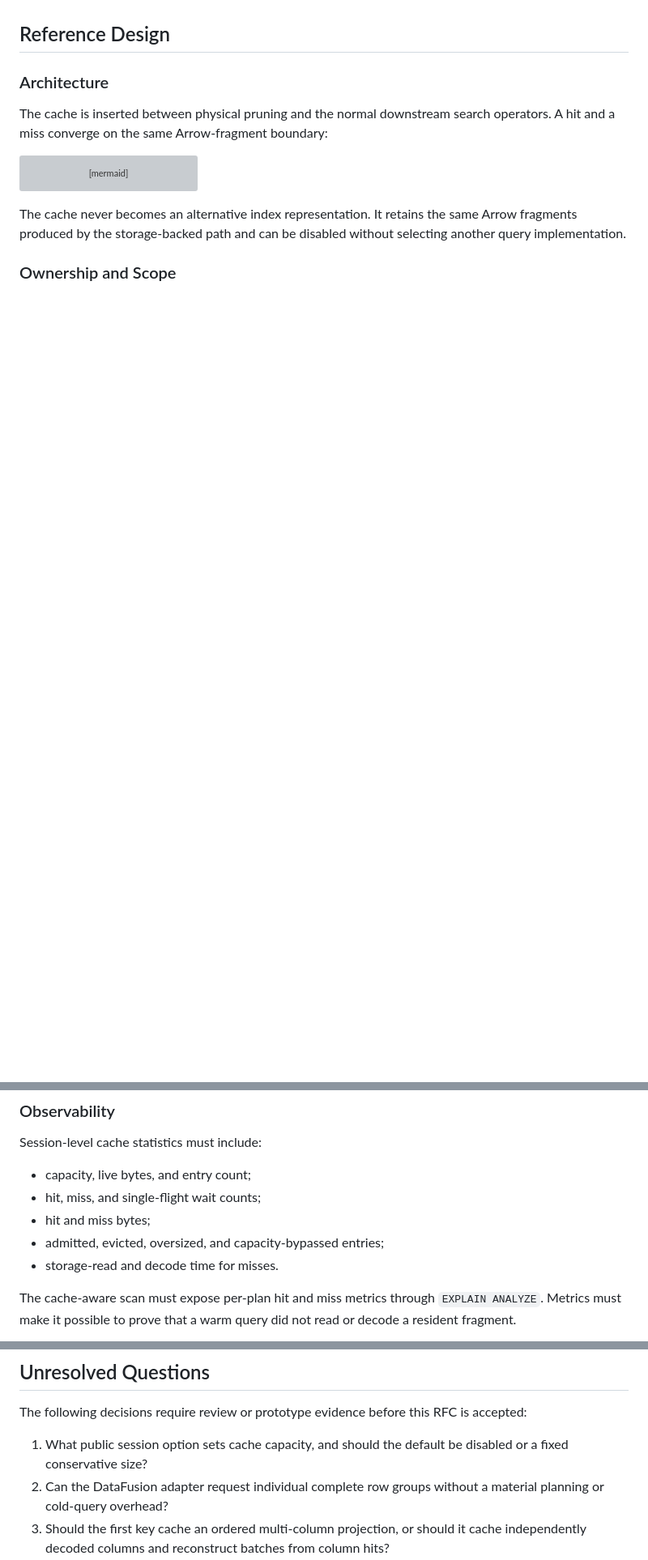
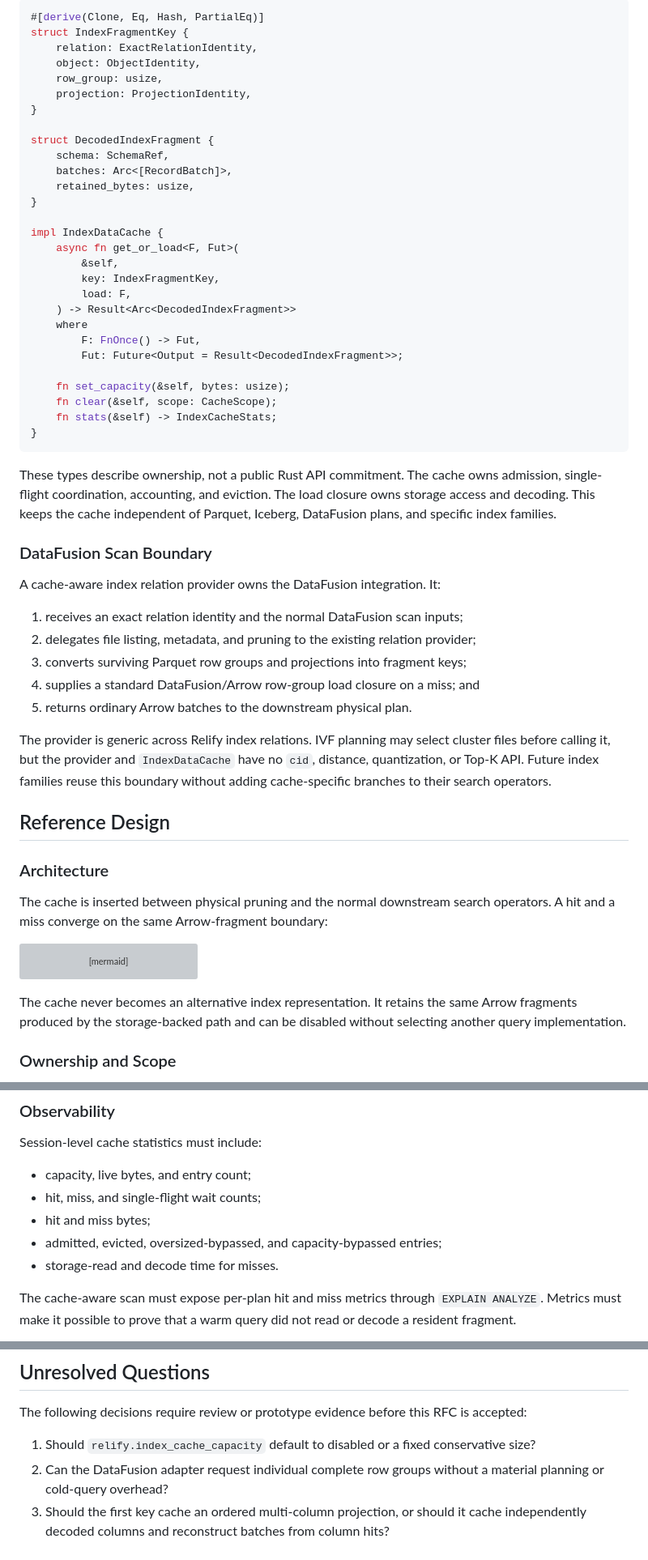
Before and after one commit to parqdb-io/parqdb, a Markdown page: docs/rfcs/20260808-index-data-cache.md, 3 parts joined by grey strips. Shown at 81% size. Drawn GitHub-style; blank space fills up the shorter version; grey boxes are pictures that could not be loaded.

````diff
--- a/docs/rfcs/20260808-index-data-cache.md
+++ b/docs/rfcs/20260808-index-data-cache.md
@@ -77,3 +151,54 @@ requires it.
+```rust
+#[derive(Clone, Eq, Hash, PartialEq)]
+struct IndexFragmentKey {
+    relation: ExactRelationIdentity,
+    object: ObjectIdentity,
+    row_group: usize,
+    projection: ProjectionIdentity,
+}
+
+struct DecodedIndexFragment {
+    schema: SchemaRef,
+    batches: Arc<[RecordBatch]>,
+    retained_bytes: usize,
+}
+
+impl IndexDataCache {
+    async fn get_or_load<F, Fut>(
+        &self,
+        key: IndexFragmentKey,
+        load: F,
+    ) -> Result<Arc<DecodedIndexFragment>>
+    where
+        F: FnOnce() -> Fut,
+        Fut: Future<Output = Result<DecodedIndexFragment>>;
+
+    fn set_capacity(&self, bytes: usize);
+    fn clear(&self, scope: CacheScope);
+    fn stats(&self) -> IndexCacheStats;
+}
+```
+
+These types describe ownership, not a public Rust API commitment. The cache
+owns admission, single-flight coordination, accounting, and eviction. The load
+closure owns storage access and decoding. This keeps the cache independent of
+Parquet, Iceberg, DataFusion plans, and specific index families.
+
+### DataFusion Scan Boundary
+
+A cache-aware index relation provider owns the DataFusion integration. It:
+
+1. receives an exact relation identity and the normal DataFusion scan inputs;
+2. delegates file listing, metadata, and pruning to the existing relation
+   provider;
+3. converts surviving Parquet row groups and projections into fragment keys;
+4. supplies a standard DataFusion/Arrow row-group load closure on a miss; and
+5. returns ordinary Arrow batches to the downstream physical plan.
+
+The provider is generic across Relify index relations. IVF planning may select
+cluster files before calling it, but the provider and `IndexDataCache` have no
+`cid`, distance, quantization, or Top-K API. Future index families reuse this
+boundary without adding cache-specific branches to their search operators.
 
 ## Reference Design
 
@@ -262,7 +387,7 @@ Session-level cache statistics must include:
 - capacity, live bytes, and entry count;
 - hit, miss, and single-flight wait counts;
 - hit and miss bytes;
-- admitted, evicted, oversized, and capacity-bypassed entries;
+- admitted, evicted, oversized-bypassed, and capacity-bypassed entries;
 - storage-read and decode time for misses.
 
 The cache-aware scan must expose per-plan hit and miss metrics through
@@ -372,8 +497,8 @@ boundary around DataFusion rather than importing an engine-specific reader.
 The following decisions require review or prototype evidence before this RFC
 is accepted:
 
-1. What public session option sets cache capacity, and should the default be
-   disabled or a fixed conservative size?
+1. Should `relify.index_cache_capacity` default to disabled or a fixed
+   conservative size?
 2. Can the DataFusion adapter request individual complete row groups without a
    material planning or cold-query overhead?
 3. Should the first key cache an ordered multi-column projection, or should it
````
Also changed, not shown: other parts of docs/rfcs/20260808-index-data-cache.md (+76 -2 lines).
